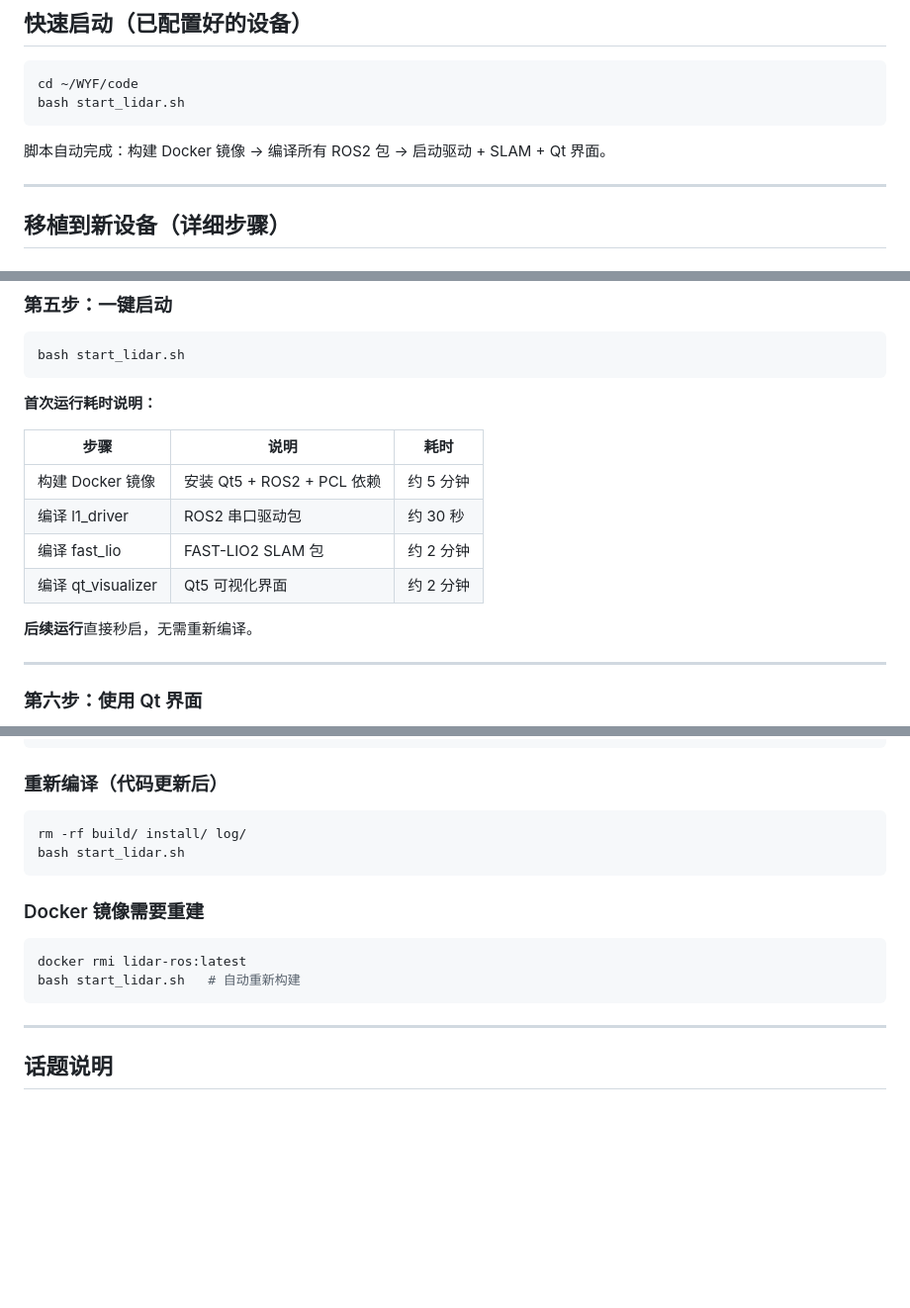
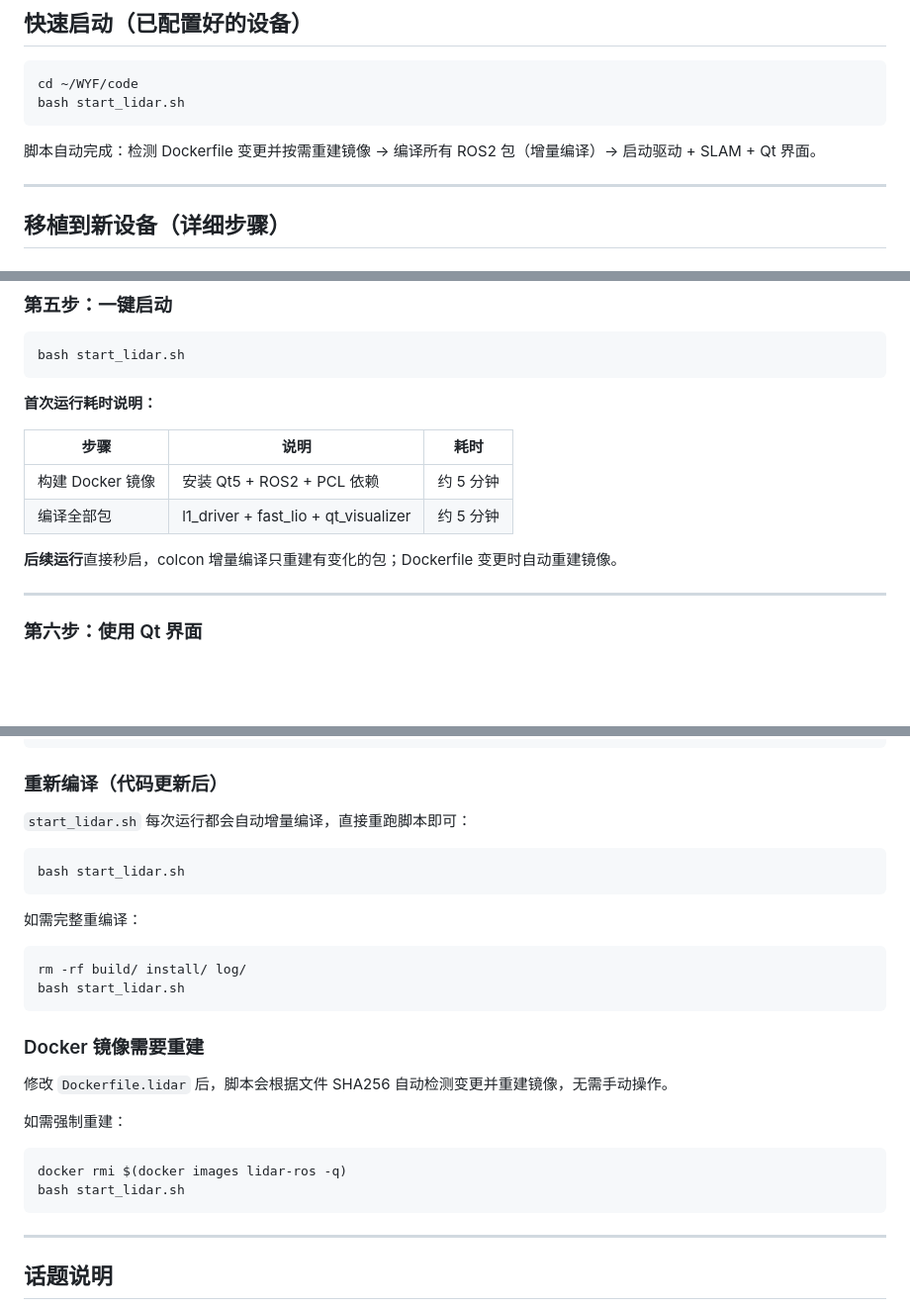
Before and after one commit to CHERISH0115/l1-lidar, a Markdown page: README.md, 3 parts joined by grey strips. Shown at 99% size. Rendered like a GitHub page; blank space fills up the shorter version.

Commit message:
docs: sync README with start_lidar.sh and yaml changes

````diff
--- a/README.md
+++ b/README.md
@@ -84,7 +84,7 @@ cd ~/WYF/code
 bash start_lidar.sh
 ```
 
-脚本自动完成：构建 Docker 镜像 → 编译所有 ROS2 包 → 启动驱动 + SLAM + Qt 界面。
+脚本自动完成：检测 Dockerfile 变更并按需重建镜像 → 编译所有 ROS2 包（增量编译）→ 启动驱动 + SLAM + Qt 界面。
 
 ---
 
@@ -177,11 +177,9 @@ bash start_lidar.sh
 | 步骤 | 说明 | 耗时 |
 |------|------|------|
 | 构建 Docker 镜像 | 安装 Qt5 + ROS2 + PCL 依赖 | 约 5 分钟 |
-| 编译 l1_driver | ROS2 串口驱动包 | 约 30 秒 |
-| 编译 fast_lio | FAST-LIO2 SLAM 包 | 约 2 分钟 |
-| 编译 qt_visualizer | Qt5 可视化界面 | 约 2 分钟 |
+| 编译全部包 | l1_driver + fast_lio + qt_visualizer | 约 5 分钟 |
 
-**后续运行**直接秒启，无需重新编译。
+**后续运行**直接秒启，colcon 增量编译只重建有变化的包；Dockerfile 变更时自动重建镜像。
 
 ---
 
@@ -264,6 +262,14 @@ docker exec -it l1_driver bash -c \
 
 ### 重新编译（代码更新后）
 
+`start_lidar.sh` 每次运行都会自动增量编译，直接重跑脚本即可：
+
+```bash
+bash start_lidar.sh
+```
+
+如需完整重编译：
+
 ```bash
 rm -rf build/ install/ log/
 bash start_lidar.sh
@@ -271,9 +277,13 @@ bash start_lidar.sh
 
 ### Docker 镜像需要重建
 
+修改 `Dockerfile.lidar` 后，脚本会根据文件 SHA256 自动检测变更并重建镜像，无需手动操作。
+
+如需强制重建：
+
 ```bash
-docker rmi lidar-ros:latest
-bash start_lidar.sh   # 自动重新构建
+docker rmi $(docker images lidar-ros -q)
+bash start_lidar.sh
 ```
 
 ---
````
Also changed, not shown: other parts of README.md (+1 -1 lines).
